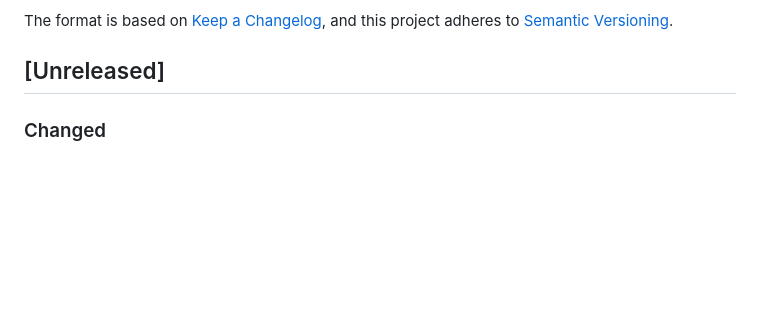
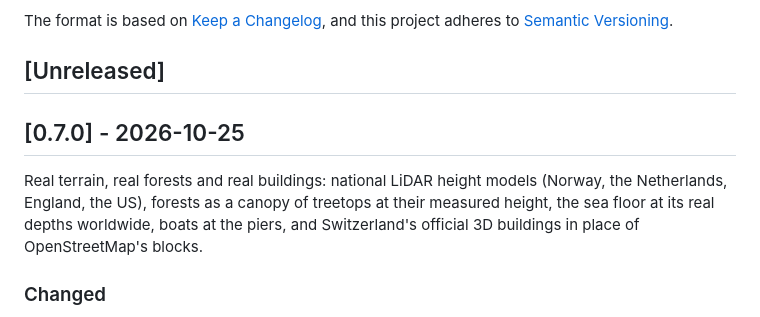
Before and after one commit to albertomors/map2stl, a Markdown page: CHANGELOG.md, the part around the change. Rendered like a GitHub page; blank space fills up the shorter version.

```diff
--- a/CHANGELOG.md
+++ b/CHANGELOG.md
@@ -6,6 +6,13 @@ The format is based on [Keep a Changelog](https://keepachangelog.com/en/1.1.0/),
 and this project adheres to [Semantic Versioning](https://semver.org/spec/v2.0.0.html).
 
 ## [Unreleased]
+
+## [0.7.0] - 2026-10-25
+
+Real terrain, real forests and real buildings: national LiDAR height models (Norway, the
+Netherlands, England, the US), forests as a canopy of treetops at their measured height,
+the sea floor at its real depths worldwide, boats at the piers, and Switzerland's official
+3D buildings in place of OpenStreetMap's blocks.
 
 ### Changed
 
```
Also changed, not shown: README.md (+42 -11 lines), docs/screenshots/adnoy-02-forest-edge.png (added), docs/screenshots/zurich-01-swissbuildings3d.png (added), 3 other files.
